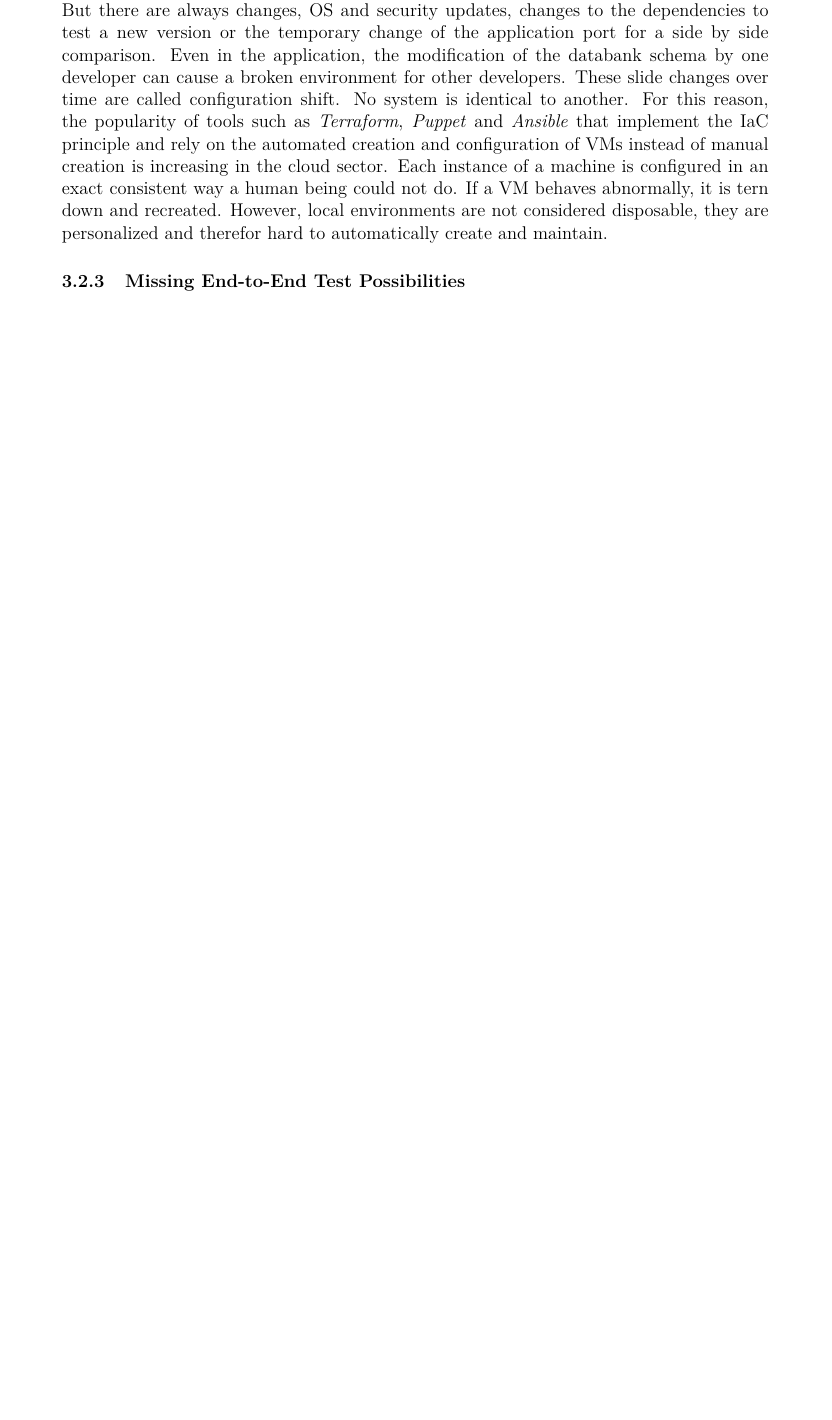
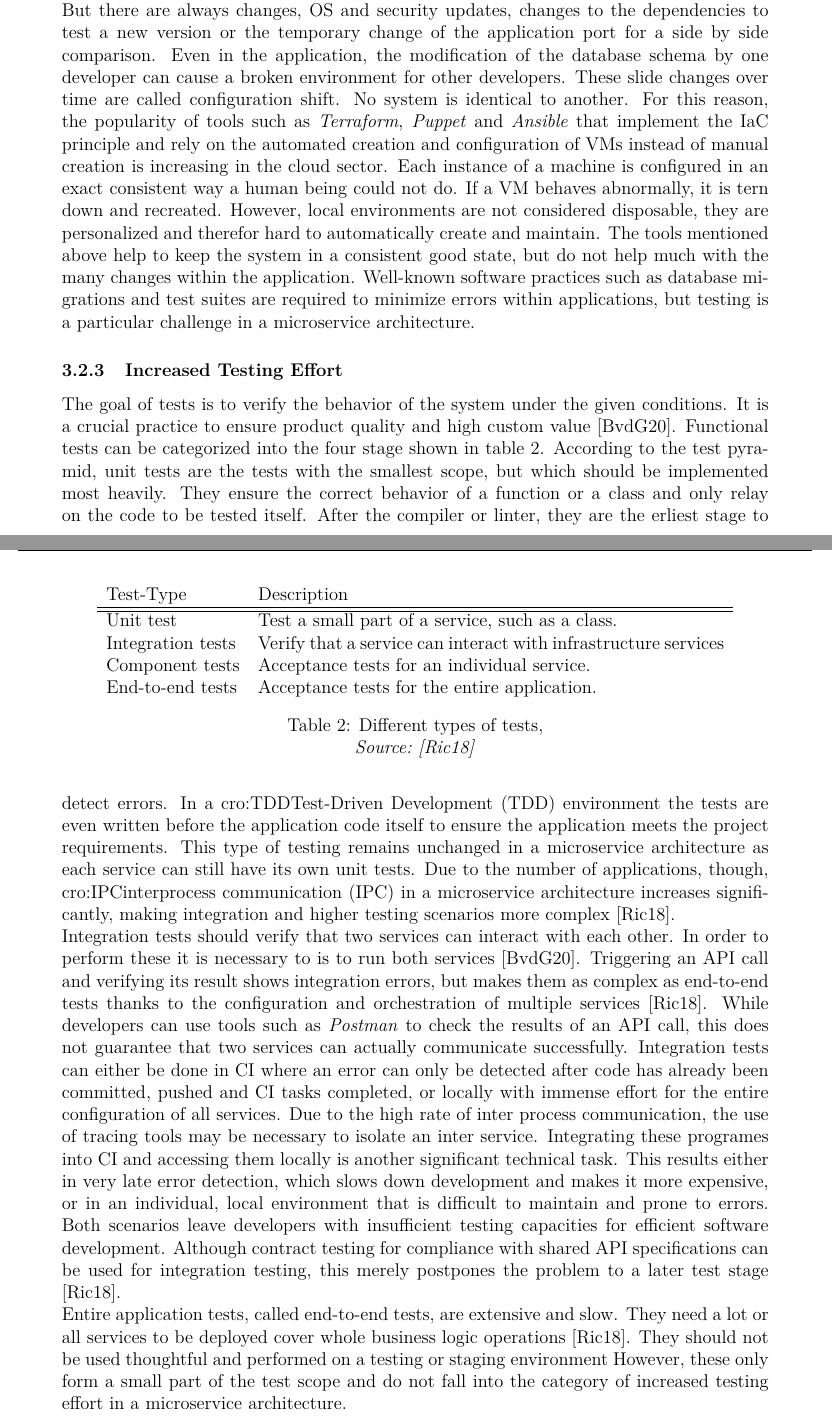
Before and after one commit to hegerdes/Thesis, a LaTeX thesis (Thesis/thesis_main.tex): part of page 18 of 31 before the commit and two parts of pages 17 and 18 of 32 after it, the two joined at a grey line, cut so that both start at the same text, the shorter picture padded with empty space. Compiled offline with pdfLaTeX.

Commit message:
Added test problems

```diff
--- a/Thesis/thesis_main.tex
+++ b/Thesis/thesis_main.tex
@@ -175,8 +175,25 @@ The following Section will display the current status of a typical \ac{DevEnv},
         \subsubsection{Dependency Management \& Configuration Shift}
         Once the development environment is set up it is a crucial job to maintain it in such a way that developers can do their real work and contribute value to the product. Some programming languages frameworks are able to keep dependencies consistent across multiple systems without much effort thanks to their integrated toolbox helpers that come with them. NodeJS installs all the required dependencies locally in the project folder and keeps a precise record of their versions by means of a \code{package-lock} file. Other languages either come without any package manager at all or their package manager installs dependencies globally. The existence of tools like pythons \code{venv} package for creating virtual isolated environments for project dependencies proof that dependency management is in fact a problem in local development environments~\cite{pythonvenv}. Even the local package installation approach of NodeJS do not solve the problem of developing against multiple versions of the NodeJS framework. Testing a new major version of NodeJS can break existing project configurations. Additional tools like the \ac{NVM} have to be used in order to run multiple NodeJS versions. It becomes particularly problematic when developers are working on several projects at the same time and these have different dependency requirements. This issue is related to runtime dependency management. In a microservice architecture, the service dependencies are added to this.\newline
         In a microservice architecture, there are several granular services, each of which provides functionally related and bounded endpoints. Each endpoint can be considered to be a public \ac{API}, even if the service is just accessible within the of the overarching program. Communication between these endpoints is called inter-service communication. Maintaining compatibility between services becomes a challenge especially with many microservices or a service mesh \cite{micro}. If a team member changes the interface of one microservice it will affect other services and the developers responsible for these services need to be notified and respond in order to avoid unexpected errors. Tools like Swagger for applying the OpenAPI-Specification can help with these challenges. Nevertheless, the API versions used must be defined and configured. The management of inter-service communication has a direct impact on the testing possibilities, which are discussed in the next section.\newline
-        In ideal environments, the local setup would always work as long as no changes are made. But there are always changes, \ac{OS} and security updates, changes to the dependencies to test a new version or the temporary change of the application port for a side by side comparison. Even in the application, the modification of the databank schema by one developer can cause a broken environment for other developers. These slide changes over time are called configuration shift. No system is identical to another. For this reason, the popularity of tools such as \wordhighlight{Terraform}, \wordhighlight{Puppet} and \wordhighlight{Ansible} that implement the \ac{IaC} principle and rely on the automated creation and configuration of VMs instead of manual creation is increasing in the cloud sector. Each instance of a machine is configured in an exact consistent way a human being could not do. If a \ac{VM} behaves abnormally, it is tern down and recreated. However, local environments are not considered disposable, they are personalized and therefor hard to automatically create and maintain.
-        \subsubsection{Missing End-to-End Test Possibilities}
+        In ideal environments, the local setup would always work as long as no changes are made. But there are always changes, \ac{OS} and security updates, changes to the dependencies to test a new version or the temporary change of the application port for a side by side comparison. Even in the application, the modification of the database schema by one developer can cause a broken environment for other developers. These slide changes over time are called configuration shift. No system is identical to another. For this reason, the popularity of tools such as \wordhighlight{Terraform}, \wordhighlight{Puppet} and \wordhighlight{Ansible} that implement the \ac{IaC} principle and rely on the automated creation and configuration of \ac{VM}s instead of manual creation is increasing in the cloud sector. Each instance of a machine is configured in an exact consistent way a human being could not do. If a \ac{VM} behaves abnormally, it is tern down and recreated. However, local environments are not considered disposable, they are personalized and therefor hard to automatically create and maintain. The tools mentioned above help to keep the system in a consistent good state, but do not help much with the many changes within the application. Well-known software practices such as database migrations and test suites are required to minimize errors within applications, but testing is a particular challenge in a microservice architecture.
+
+        \subsubsection{Increased Testing Effort}
+        The goal of tests is to verify the behavior of the system under the given conditions. It is a crucial practice to ensure product quality and high custom value \cite{azuredevops}. Functional tests can be categorized into the four stage shown in table~\ref{tab::tests}. According to the test pyramid, unit tests are the tests with the smallest scope, but which should be implemented most heavily. They ensure the correct behavior of a function or a class and only relay on the code to be tested itself. After the compiler or linter, they are the erliest stage to detect errors. In a \ac{TDD} environment the tests are even written before the application code itself to ensure the application meets the project requirements. This type of testing remains unchanged in a microservice architecture as each service can still have its own unit tests. Due to the number of applications, though, \ac{IPC} in a microservice architecture increases significantly, making integration and higher testing scenarios more complex \cite{microtest}. \newline
+        Integration tests should verify that two services can interact with each other. In order to perform these it is necessary to is to run both services \cite{azuredevops}. Triggering an \ac{API} call and verifying its result shows integration errors, but makes them as complex as end-to-end tests thanks to the configuration and orchestration of multiple services \cite{microtest}. While developers can use tools such as \wordhighlight{Postman} to check the results of an \ac{API} call, this does not guarantee that two services can actually communicate successfully. Integration tests can either be done in \ac{CI} where an error can only be detected after code has already been committed, pushed and \ac{CI} tasks completed, or locally with immense effort for the entire configuration of all services. Due to the high rate of inter process communication, the use of tracing tools may be necessary to isolate an inter service. Integrating these programes into \ac{CI} and accessing them locally is another significant technical task. This results either in very late error detection, which slows down development and makes it more expensive, or in an individual, local environment that is difficult to maintain and prone to errors. Both scenarios leave developers with insufficient testing capacities for efficient software development. Although contract testing for compliance with shared \ac{API} specifications can be used for integration testing, this merely postpones the problem to a later test stage \cite{microtest}. \newline
+        Entire application tests, called end-to-end tests, are extensive and slow. They need a lot or all services to be deployed cover whole business logic operations \cite{microtest}. They should not be used thoughtful and performed on a testing or staging environment However, these only form a small part of the test scope and do not fall into the category of increased testing effort in a microservice architecture.
+
+        \begin{table}[]
+            \centering
+            \begin{tabularx}{0.9\textwidth}{lX}
+                Test-Type & Description \\ \hline\hline
+                Unit test& Test a small part of a service, such as a class.\\
+                Integration tests & Verify that a service can interact with infrastructure services \\
+                Component tests & Acceptance tests for an individual service. \\
+                End-to-end tests & Acceptance tests for the entire application.
+            \end{tabularx}
+            \caption{Different types of tests, \\\textit{Source:~\cite{microtest}}}\label{tab::tests}
+        \end{table}
+
         \subsubsection{Issues Caused by Heterogeneous \acs{DevEnv}'s} % OS specific errors
         \subsubsection{Additional Effort for Developers}
         % VPN Zugang/keys und co. Können in container gepackt werden
```
Also changed, not shown: Thesis/bib/sources.bib (+19 -9 lines), Thesis/inc/shorts.inc.tex (+2 -0 lines), Thesis/thesis_main.tex (6 more changed lines).
